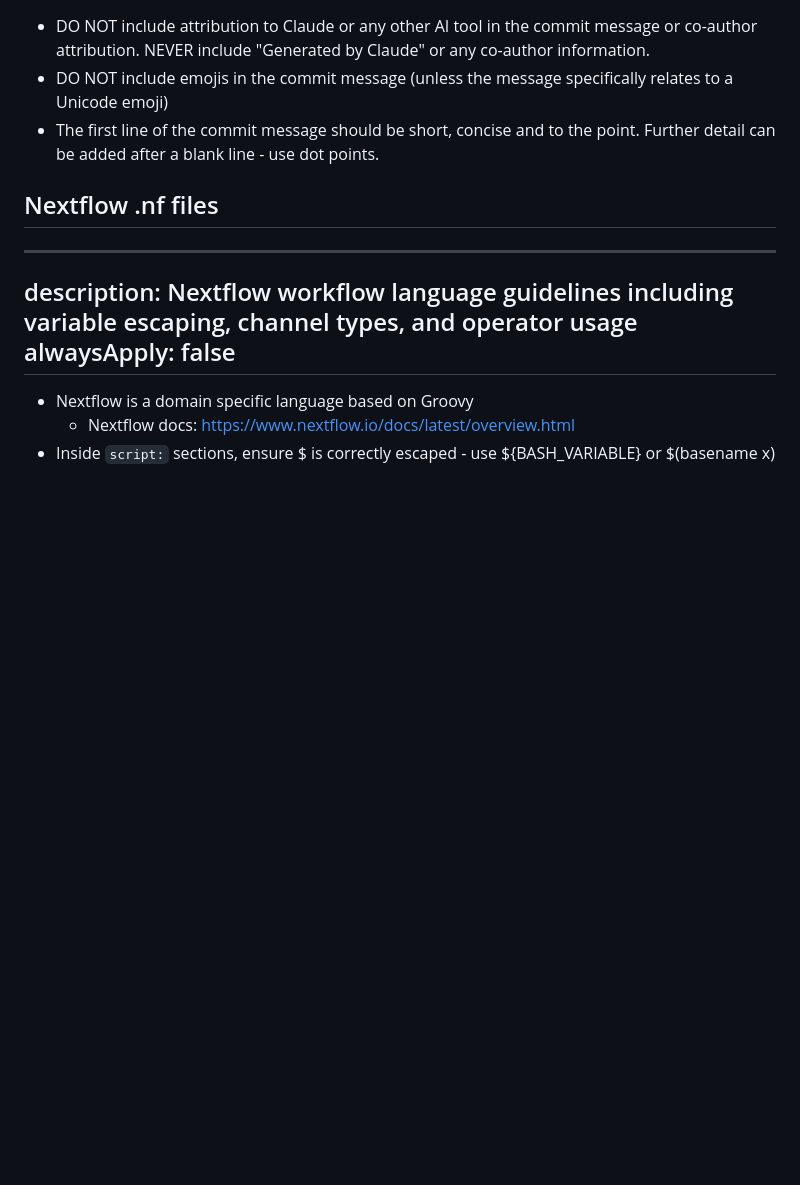
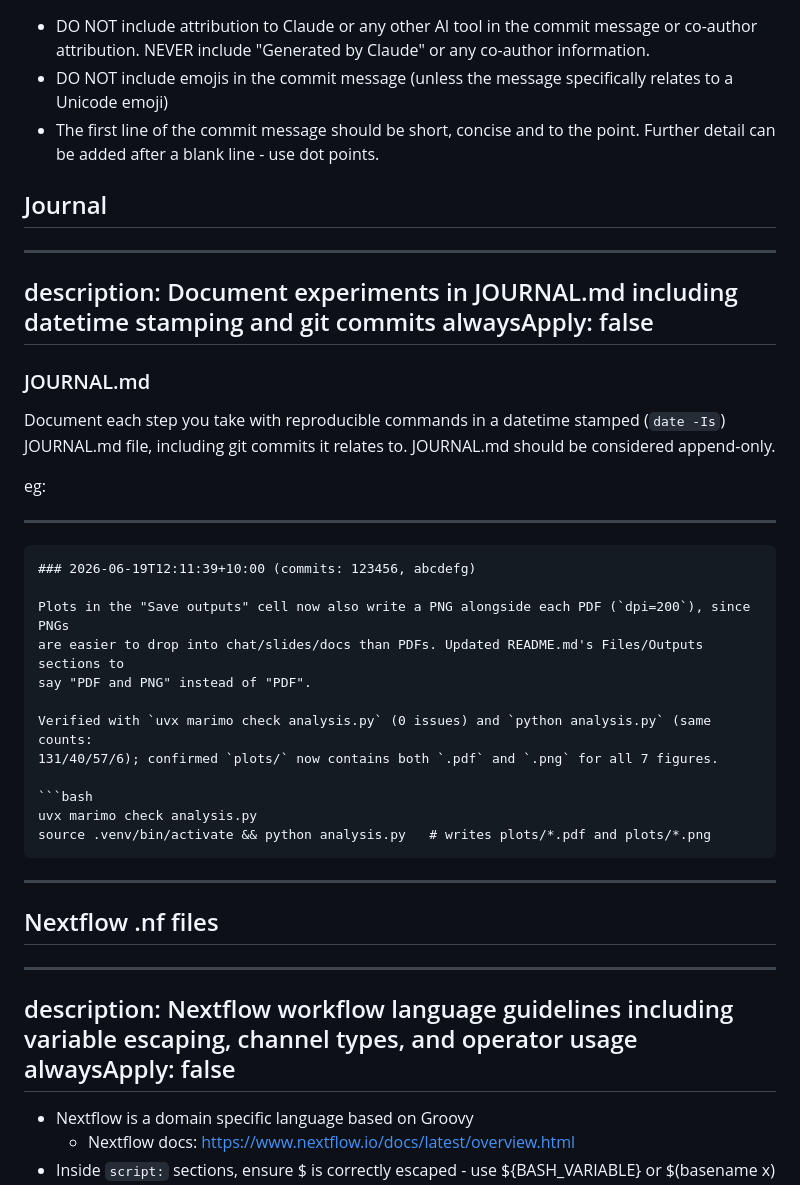
Before and after one commit to pansapiens/agent-skills, a Markdown page: AGENTS.md, the part around one of its changes. GitHub-like rendering; blank space fills up the shorter version.

````diff
--- a/AGENTS.md
+++ b/AGENTS.md
@@ -182,6 +237,39 @@ alwaysApply: false
 - DO NOT include emojis in the commit message (unless the message specifically relates to a Unicode emoji)
 - The first line of the commit message should be short, concise and to the point. Further detail can be added after a blank line - use dot points.
 
+## Journal
+
+---
+description: Document experiments in JOURNAL.md including datetime stamping and git
+  commits
+alwaysApply: false
+---
+
+### JOURNAL.md
+
+Document each step you take with reproducible commands in a datetime stamped (`date -Is`) JOURNAL.md file, including git commits it relates to. JOURNAL.md should be considered append-only.
+
+eg:
+
+----
+
+```markdown
+### 2026-06-19T12:11:39+10:00 (commits: 123456, abcdefg)
+
+Plots in the "Save outputs" cell now also write a PNG alongside each PDF (`dpi=200`), since PNGs
+are easier to drop into chat/slides/docs than PDFs. Updated README.md's Files/Outputs sections to
+say "PDF and PNG" instead of "PDF".
+
+Verified with `uvx marimo check analysis.py` (0 issues) and `python analysis.py` (same counts:
+131/40/57/6); confirmed `plots/` now contains both `.pdf` and `.png` for all 7 figures.
+
+```bash
+uvx marimo check analysis.py
+source .venv/bin/activate && python analysis.py   # writes plots/*.pdf and plots/*.png
+```
+
+----
+
 ## Nextflow .nf files
 
 ---
````
Also changed, not shown: other parts of AGENTS.md (+55 -0 lines), 2 other files.
